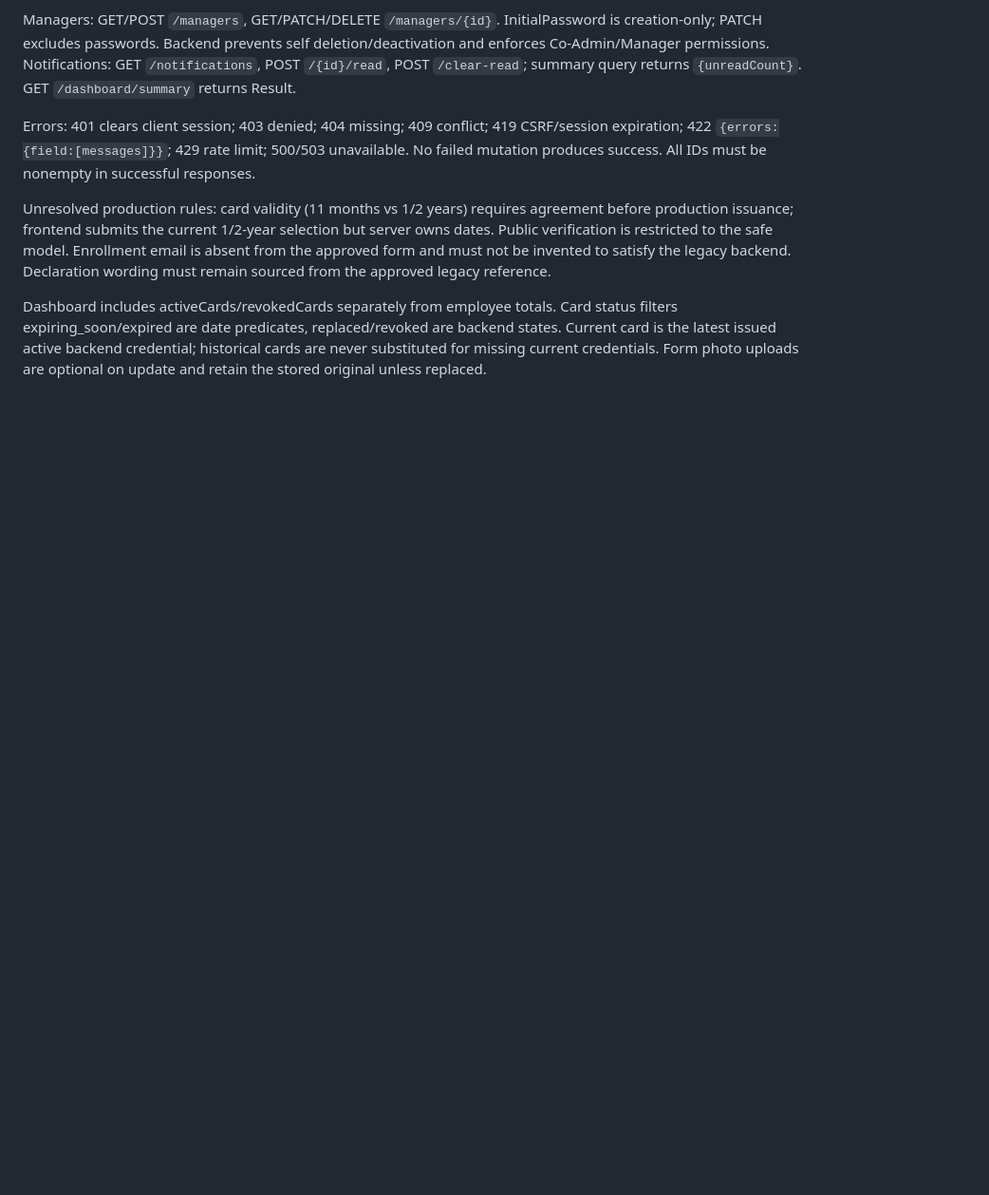
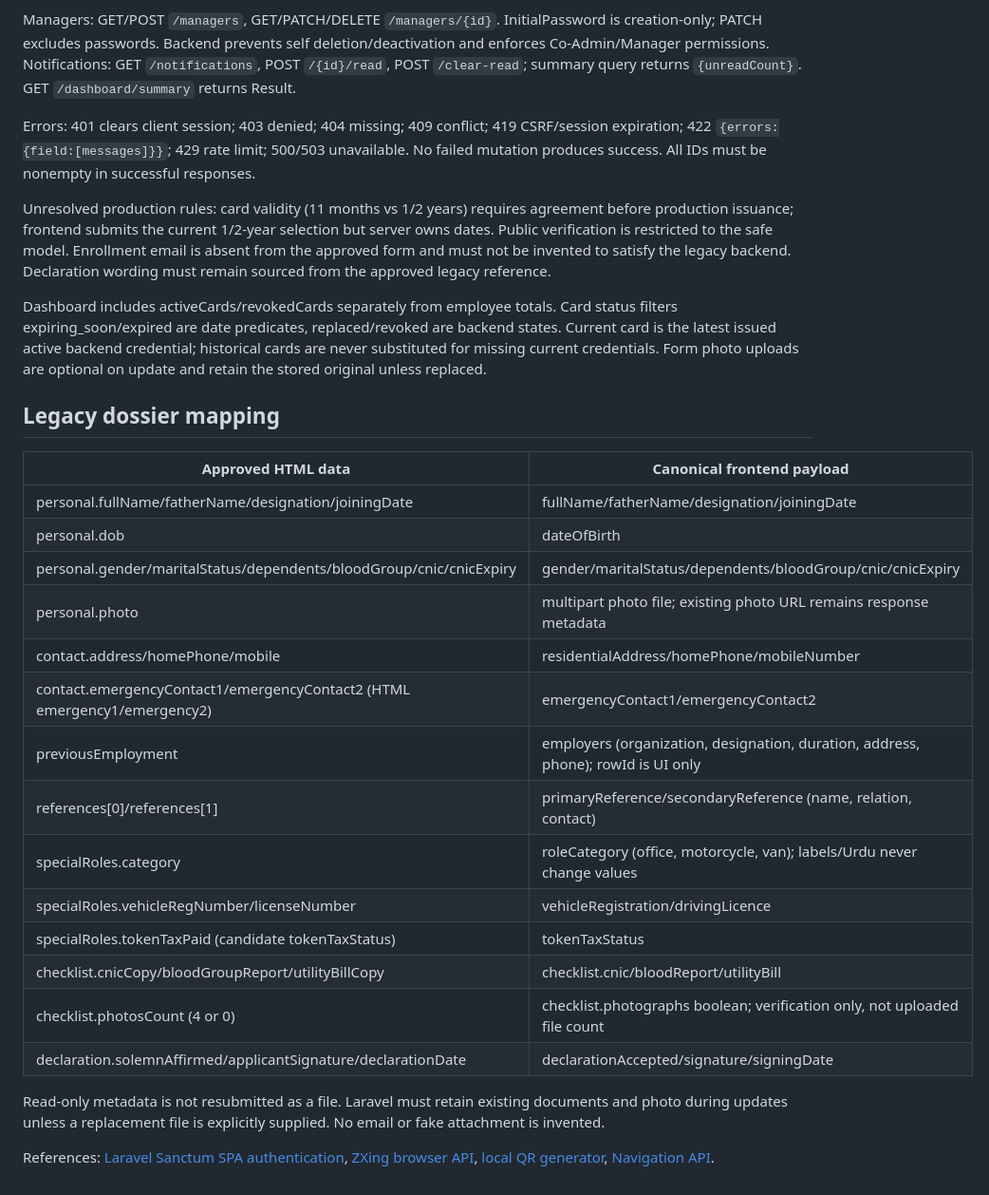
Before and after one commit to wajidmughaldev/erp-tawakal, a Markdown page: lib/api-contract.md, the part around the change. Shown at 95% size. Drawn GitHub-style; blank space fills up the shorter version.

Commit message:
Document frontend API handoff and verified checkpoint results

```diff
--- a/lib/api-contract.md
+++ b/lib/api-contract.md
@@ -21,3 +21,26 @@ Errors: 401 clears client session; 403 denied; 404 missing; 409 conflict; 419 CS
 Unresolved production rules: card validity (11 months vs 1/2 years) requires agreement before production issuance; frontend submits the current 1/2-year selection but server owns dates. Public verification is restricted to the safe model. Enrollment email is absent from the approved form and must not be invented to satisfy the legacy backend. Declaration wording must remain sourced from the approved legacy reference.
 
 Dashboard includes activeCards/revokedCards separately from employee totals. Card status filters expiring_soon/expired are date predicates, replaced/revoked are backend states. Current card is the latest issued active backend credential; historical cards are never substituted for missing current credentials. Form photo uploads are optional on update and retain the stored original unless replaced.
+
+## Legacy dossier mapping
+
+| Approved HTML data | Canonical frontend payload |
+|---|---|
+| personal.fullName/fatherName/designation/joiningDate | fullName/fatherName/designation/joiningDate |
+| personal.dob | dateOfBirth |
+| personal.gender/maritalStatus/dependents/bloodGroup/cnic/cnicExpiry | gender/maritalStatus/dependents/bloodGroup/cnic/cnicExpiry |
+| personal.photo | multipart photo file; existing photo URL remains response metadata |
+| contact.address/homePhone/mobile | residentialAddress/homePhone/mobileNumber |
+| contact.emergencyContact1/emergencyContact2 (HTML emergency1/emergency2) | emergencyContact1/emergencyContact2 |
+| previousEmployment | employers (organization, designation, duration, address, phone); rowId is UI only |
+| references[0]/references[1] | primaryReference/secondaryReference (name, relation, contact) |
+| specialRoles.category | roleCategory (office, motorcycle, van); labels/Urdu never change values |
+| specialRoles.vehicleRegNumber/licenseNumber | vehicleRegistration/drivingLicence |
+| specialRoles.tokenTaxPaid (candidate tokenTaxStatus) | tokenTaxStatus |
+| checklist.cnicCopy/bloodGroupReport/utilityBillCopy | checklist.cnic/bloodReport/utilityBill |
+| checklist.photosCount (4 or 0) | checklist.photographs boolean; verification only, not uploaded file count |
+| declaration.solemnAffirmed/applicantSignature/declarationDate | declarationAccepted/signature/signingDate |
+
+Read-only metadata is not resubmitted as a file. Laravel must retain existing documents and photo during updates unless a replacement file is explicitly supplied. No email or fake attachment is invented.
+
+References: [Laravel Sanctum SPA authentication](https://laravel.com/docs/12.x/sanctum), [ZXing browser API](https://github.com/zxing-js/browser), [local QR generator](https://github.com/soldair/node-qrcode), [Navigation API](https://developer.mozilla.org/en-US/docs/Web/API/Navigation/navigate_event).
```
Also changed, not shown: lib/frontend-completion-report.md (added, +170 -0 lines).
